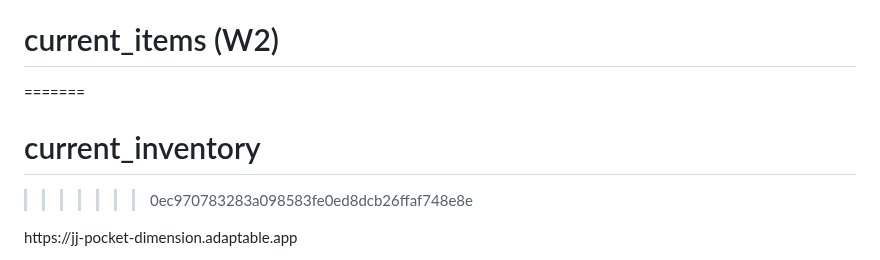
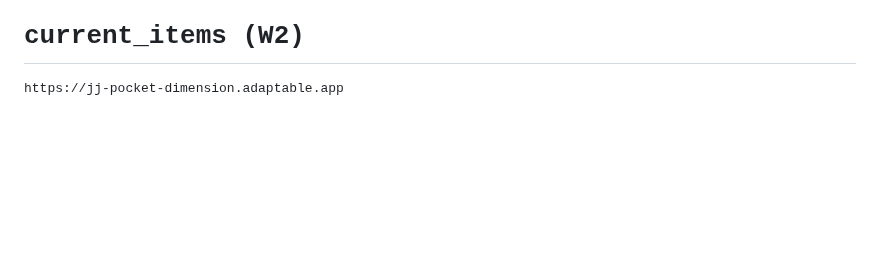
Before and after one commit to jteo0/current_items, a Markdown page: README.md, the part around one of its changes. GitHub-like rendering; blank space fills up the shorter version.

```diff
--- a/README.md
+++ b/README.md
@@ -196,9 +199,6 @@ def show_json_by_id(request, id):
  - JSON by ID<br>![JSON by ID](https://github.com/jteo0/current_inventory/blob/main/tugas3_json.png?raw=true)<br></p>
 
 # current_items (W2)
-=======
-# current_inventory
->>>>>>> 0ec970783283a098583fe0ed8dcb26ffaf748e8e
 <p>https://jj-pocket-dimension.adaptable.app</p>
 <b>Pengimplementasian Checklist:</b><br>
 <p>1. Membuat sebuah proyek Django baru:<br>
```
Also changed, not shown: other parts of README.md (+43 -40 lines).
